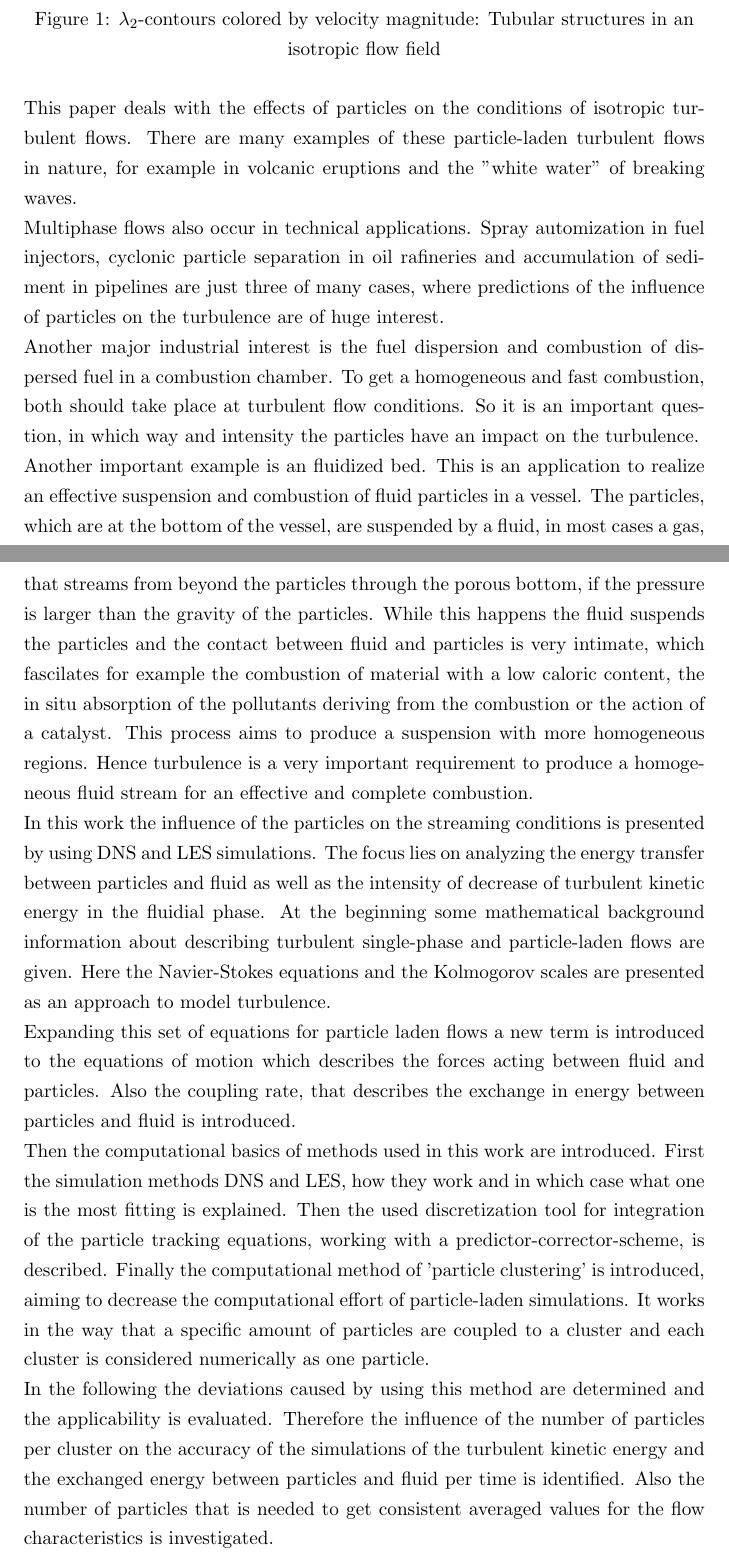
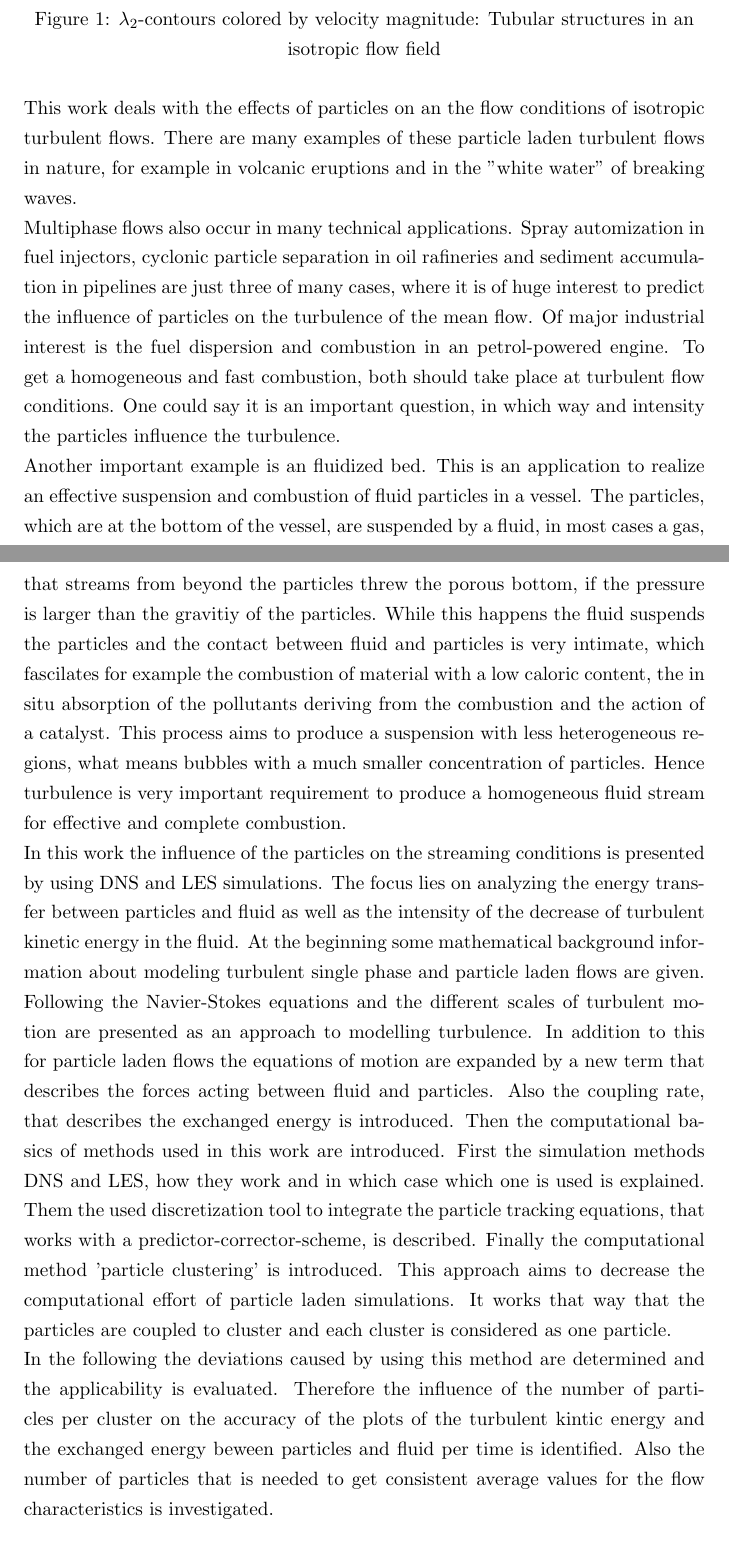
Before and after one commit to christiansoika/Projektarbeit, a LaTeX document (TeX/Projektarbeit.tex): two parts of pages 5 and 6 of 24, joined at a grey line, cut so that both start at the same text. Compiled offline with pdfLaTeX.

Commit message:
Introduction wieder eingefügt

```diff
--- a/TeX/Projektarbeit.tex
+++ b/TeX/Projektarbeit.tex
@@ -93,28 +93,24 @@ Erstpr\"ufer: &Univ.-Prof.\,Dr.-Ing. Wolfgang Schr\"oder
 	\caption{$\lambda_\mathrm{2}$-contours colored by velocity magnitude: Tubular structures in an isotropic flow field}
 	\label{introuction_picture}
 \end{figure}
-This paper deals with the effects of particles on the conditions of isotropic turbulent flows.
-There are many examples of these particle-laden turbulent flows in nature, for example in volcanic eruptions and the "white water" of breaking waves.
+This work deals with the effects of particles on an the flow conditions of isotropic turbulent flows.
+There are many examples of these particle laden turbulent flows in nature, for example in volcanic eruptions and in the "white water" of breaking waves.
 \newline
-Multiphase flows also occur in technical applications. Spray automization in fuel injectors, cyclonic particle separation in oil rafineries and accumulation of sediment in pipelines are just three of many cases, where predictions of the influence of particles on the turbulence are of huge interest.
+Multiphase flows also occur in many technical applications. Spray automization in fuel injectors, cyclonic particle separation in oil rafineries and sediment accumulation in pipelines are just three of many cases, where it is of huge interest to predict the influence of particles on the turbulence of the mean flow.
+Of major industrial interest is the fuel dispersion and combustion in an petrol-powered engine. To get a homogeneous and fast combustion, both should take place at turbulent flow conditions. One could say it is an important question, in which way and intensity the particles influence the turbulence.
 \newline
-Another major industrial interest is the fuel dispersion and combustion of dispersed fuel in a combustion chamber. To get a homogeneous and fast combustion, both should take place at turbulent flow conditions. So it is an important question, in which way and intensity the particles have an impact on the turbulence.
+Another important example is an fluidized bed. This is an application to realize an effective suspension and combustion of fluid particles in a vessel. The particles, which are at the bottom of the vessel, are suspended by a fluid, in most cases a gas, that streams from beyond the particles threw the porous bottom, if the pressure is larger than the gravitiy of the particles. While this happens the fluid suspends the particles and the contact between fluid and particles is very intimate, which fascilates for example the combustion of material with a low caloric content, the in situ absorption of the pollutants deriving from the combustion and the action of a catalyst. This process aims to produce a suspension with less heterogeneous regions, what means bubbles with a much smaller concentration of particles. Hence turbulence is very important requirement to produce a homogeneous fluid stream for effective and complete combustion.
 \newline
-Another important example is an fluidized bed. This is an application to realize an effective suspension and combustion of fluid particles in a vessel. The particles, which are at the bottom of the vessel, are suspended by a fluid, in most cases a gas, that streams from beyond the particles through the porous bottom, if the pressure is larger than the gravity of the particles. While this happens the fluid suspends the particles and the contact between fluid and particles is very intimate, which fascilates for example the combustion of material with a low caloric content, the in situ absorption of the pollutants deriving from the combustion or the action of a catalyst. This process aims to produce a suspension with more homogeneous regions. Hence turbulence is a very important requirement to produce a homogeneous fluid stream for an effective and complete combustion.
+In this work the influence of the particles on the streaming conditions is presented by using DNS and LES simulations. The focus lies on analyzing the energy transfer between particles and fluid as well as the intensity of the decrease of turbulent kinetic energy in the fluid.
+At the beginning some mathematical background information about modeling turbulent single phase and particle laden flows are given.
+Following the Navier-Stokes equations and the different scales of turbulent motion are presented as an approach to modelling turbulence. In addition to this for particle laden flows the equations of motion are expanded by a new term that describes the forces acting between fluid and particles.
+Also the coupling rate, that describes the exchanged energy is introduced.
+Then the computational basics of methods used in this work are introduced. First the simulation methods DNS and LES, how they work and in which case which one is used is explained.
+Them the used discretization tool to integrate the particle tracking equations, that works with a predictor-corrector-scheme, is described.
+Finally the computational method 'particle clustering' is introduced. This approach aims to decrease the computational effort of particle laden simulations. It works that way that the particles are coupled to cluster and each cluster is considered as one particle.
 \newline
-In this work the influence of the particles on the streaming conditions is presented by using DNS and LES simulations. The focus lies on analyzing the energy transfer between particles and fluid as well as the intensity of  decrease of turbulent kinetic energy in the fluidial phase.
-At the beginning some mathematical background information about describing turbulent single-phase and particle-laden flows are given.
-Here the Navier-Stokes equations and the Kolmogorov scales are presented as an approach to model turbulence.
-\newline
-Expanding this set of equations for particle laden flows a new term is introduced to the equations of motion which describes the forces acting between fluid and particles.
-Also the coupling rate, that describes the exchange in energy between particles and fluid is introduced.
-\newline
-Then the computational basics of methods used in this work are introduced. First the simulation methods DNS and LES, how they work and in which case what one is the most fitting is explained.
-Then the used discretization tool for integration of the particle tracking equations, working with a predictor-corrector-scheme, is described.
-Finally the computational method of 'particle clustering' is introduced, aiming to decrease the computational effort of particle-laden simulations. It works in the way that a specific amount of particles are coupled to a cluster and each cluster is considered numerically as one particle.
-\newline
-In the following the deviations caused by using this method are determined and the applicability is evaluated. Therefore the influence of the number of particles per cluster on the accuracy of the simulations of the turbulent kinetic energy and the exchanged energy between particles and fluid per time is identified.
-Also the number of particles that is needed to get consistent averaged values for the flow characteristics is investigated.
+In the following the deviations caused by using this method are determined and the applicability is evaluated. Therefore the influence of the number of particles per cluster on the accuracy of the plots of the turbulent kintic energy and the exchanged energy beween particles and fluid per time is identified.
+Also the number of particles that is needed to get consistent average values for the flow characteristics is investigated.
 \pagebreak
 \section{Mathematical models}
 \subsection{Single-phase flow} %Christian
```
Also changed, not shown: TeX/Projektarbeit.pdf, 1 other file.
